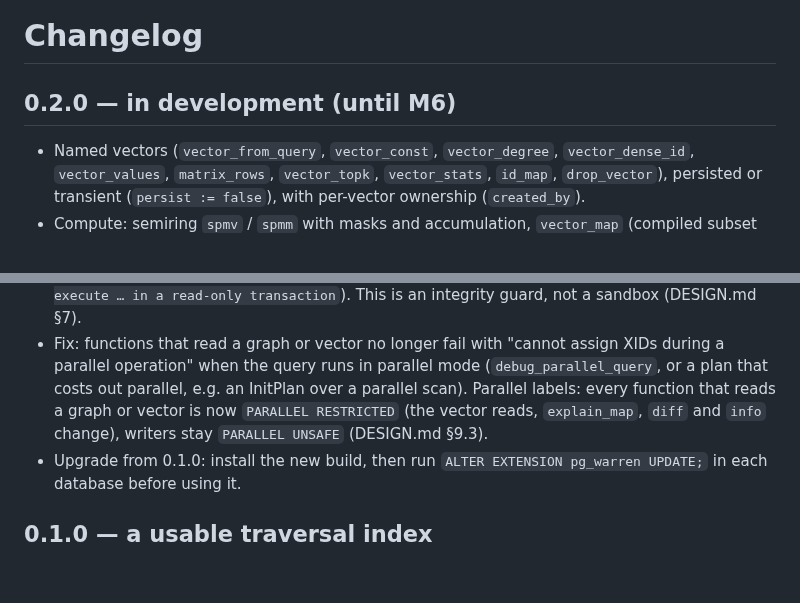
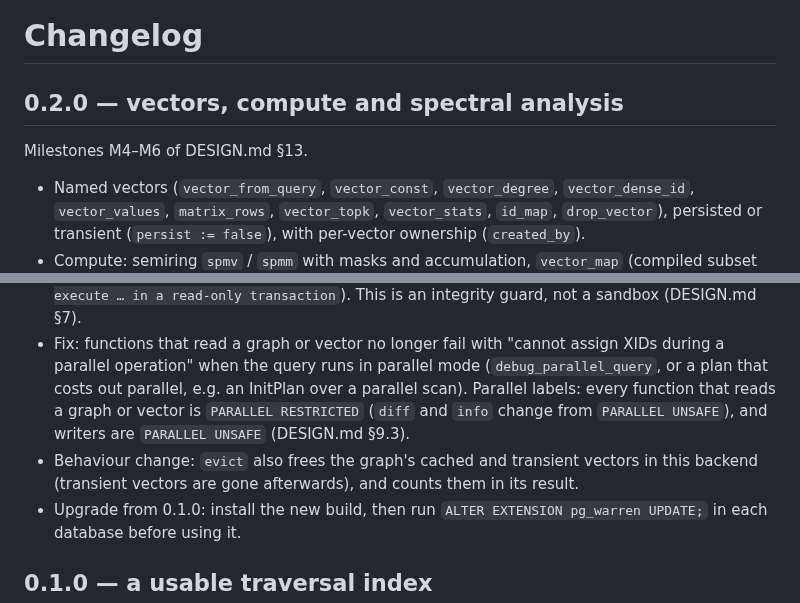
Before and after one commit to ExaDev/pg_warren, a Markdown page: CHANGELOG.md, 2 parts joined by grey strips. Rendered like a GitHub page; blank space fills up the shorter version.

Commit message:
Release 0.2.0: changelog
CHANGELOG.md gives 0.2.0 its release heading, "vectors, compute and
spectral analysis", covering milestones M4–M6 of DESIGN.md §13. The
parallel-labels note now compares with 0.1.0: only diff and info change
(from PARALLEL UNSAFE to RESTRICTED); the vector reads and explain_map
are new in 0.2.0.

Co-Authored-By: Claude Opus 5.5 <noreply@anthropic.com>
Claude-Session: https://claude.ai/code/session_012Rxfe2L3iVjSwSBPdUu1Ke

```diff
--- a/CHANGELOG.md
+++ b/CHANGELOG.md
@@ -1,6 +1,8 @@
 # Changelog
 
-## 0.2.0 — in development (until M6)
+## 0.2.0 — vectors, compute and spectral analysis
+
+Milestones M4–M6 of DESIGN.md §13.
 
 - Named vectors (`vector_from_query`, `vector_const`, `vector_degree`,
   `vector_dense_id`, `vector_values`, `matrix_rows`, `vector_topk`,
@@ -34,9 +36,12 @@
   "cannot assign XIDs during a parallel operation" when the query runs in
   parallel mode (`debug_parallel_query`, or a plan that costs out parallel,
   e.g. an InitPlan over a parallel scan). Parallel labels: every function
-  that reads a graph or vector is now `PARALLEL RESTRICTED` (the vector
-  reads, `explain_map`, `diff` and `info` change), writers stay `PARALLEL
-  UNSAFE` (DESIGN.md §9.3).
+  that reads a graph or vector is `PARALLEL RESTRICTED` (`diff` and `info`
+  change from `PARALLEL UNSAFE`), and writers are `PARALLEL UNSAFE`
+  (DESIGN.md §9.3).
+- Behaviour change: `evict` also frees the graph's cached and transient
+  vectors in this backend (transient vectors are gone afterwards), and
+  counts them in its result.
 - Upgrade from 0.1.0: install the new build, then run
   `ALTER EXTENSION pg_warren UPDATE;` in each database before using it.
 
```
